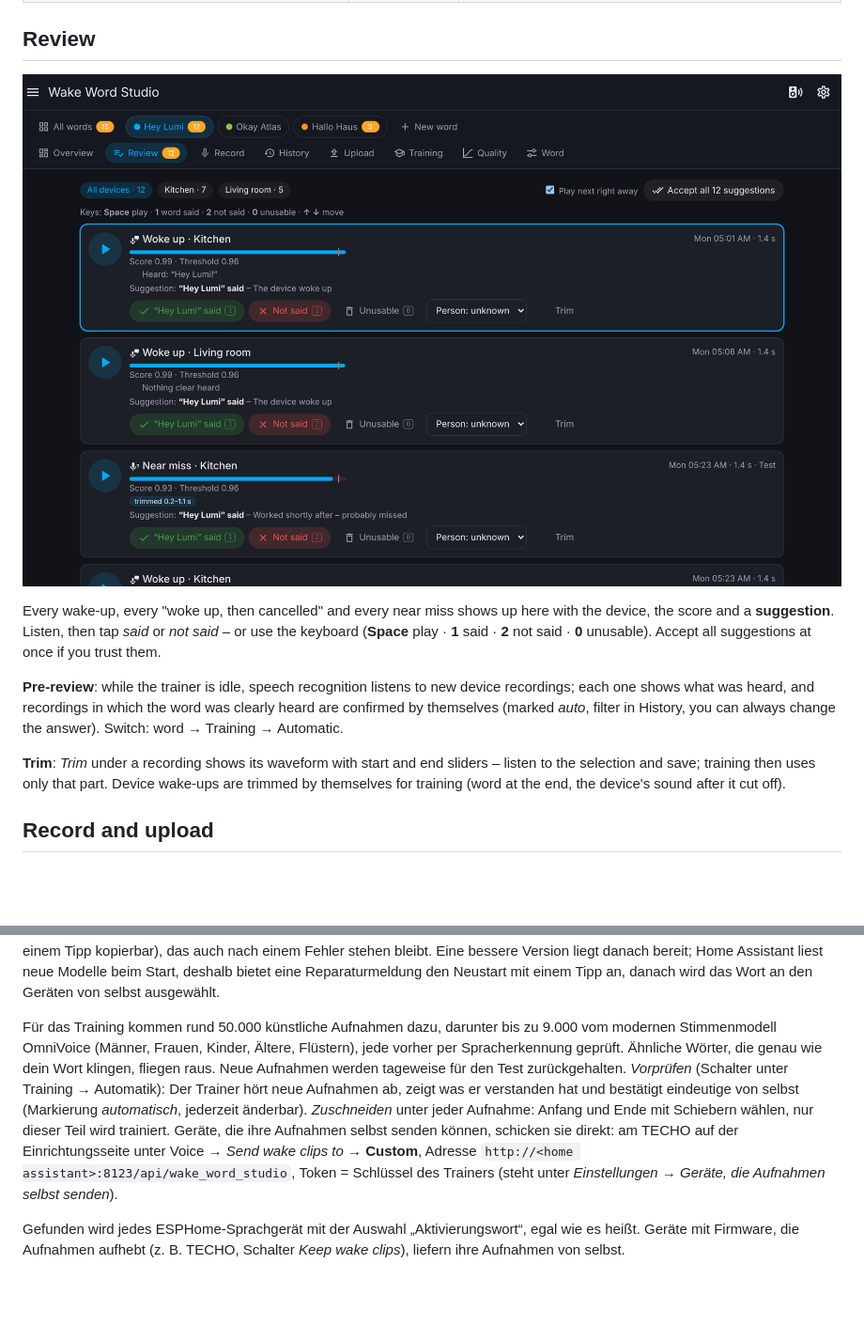
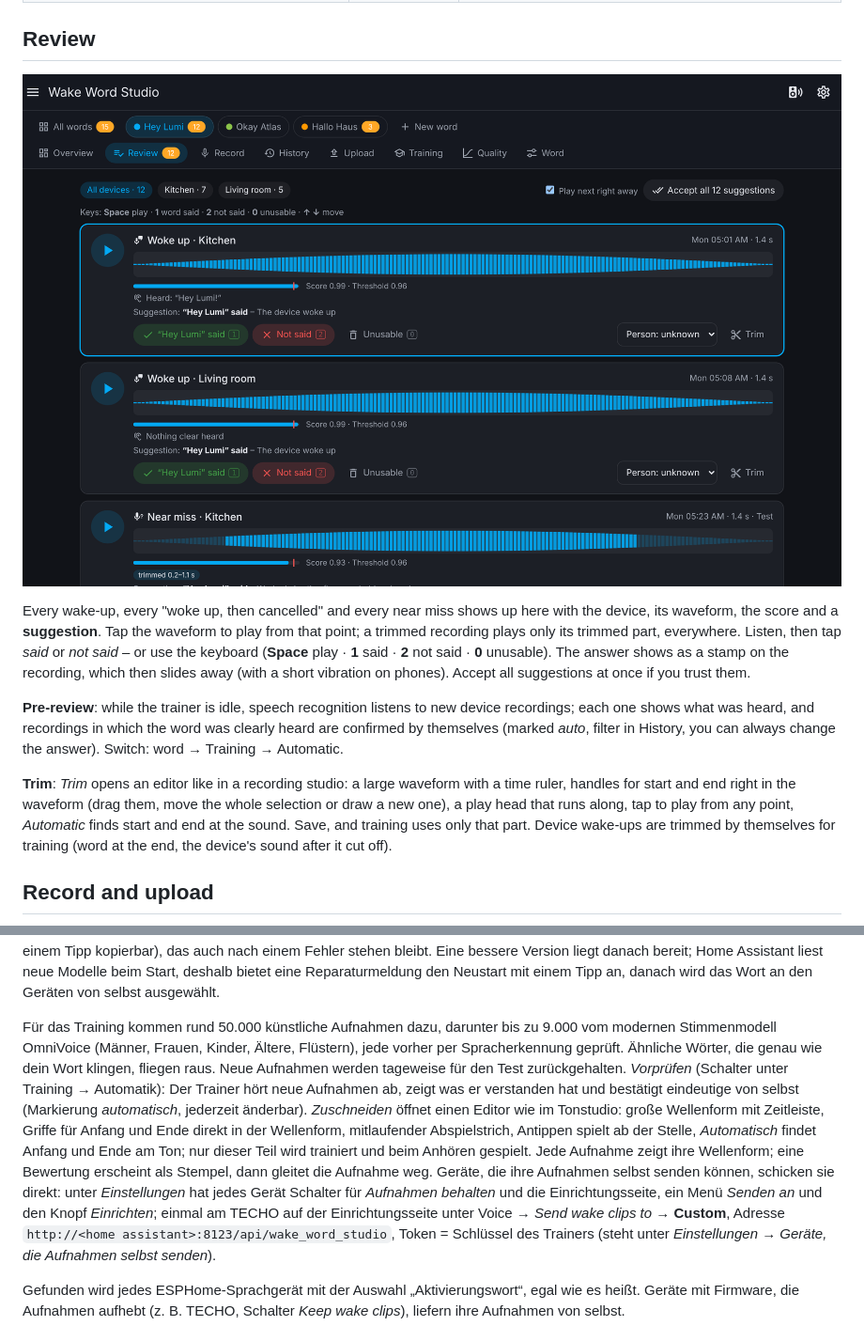
Before and after one commit to Wadim-dev/WakeWordStudio_ha, a Markdown page: README.md, 2 parts joined by grey strips. Shown at 94% size. GitHub-like rendering; pictures changed too: docs/images/review.png; blank space fills up the shorter version.

```diff
--- a/README.md
+++ b/README.md
@@ -81,12 +81,12 @@ Home Assistant Voice PE, ESP32-S3-Box, M5Stack Atom Echo with micro wake word, a
 
 <p align="center"><img src="https://raw.githubusercontent.com/Wadim-dev/WakeWordStudio_ha/main/docs/images/review.png" alt="Review recordings" width="900"></p>
 
-Every wake-up, every "woke up, then cancelled" and every near miss shows up here with the device, the score and a **suggestion**.
-Listen, then tap *said* or *not said* – or use the keyboard (**Space** play · **1** said · **2** not said · **0** unusable). Accept all suggestions at once if you trust them.
+Every wake-up, every "woke up, then cancelled" and every near miss shows up here with the device, its waveform, the score and a **suggestion**. Tap the waveform to play from that point; a trimmed recording plays only its trimmed part, everywhere.
+Listen, then tap *said* or *not said* – or use the keyboard (**Space** play · **1** said · **2** not said · **0** unusable). The answer shows as a stamp on the recording, which then slides away (with a short vibration on phones). Accept all suggestions at once if you trust them.
 
 **Pre-review**: while the trainer is idle, speech recognition listens to new device recordings; each one shows what was heard, and recordings in which the word was clearly heard are confirmed by themselves (marked *auto*, filter in History, you can always change the answer). Switch: word → Training → Automatic.
 
-**Trim**: *Trim* under a recording shows its waveform with start and end sliders – listen to the selection and save; training then uses only that part. Device wake-ups are trimmed by themselves for training (word at the end, the device's sound after it cut off).
+**Trim**: *Trim* opens an editor like in a recording studio: a large waveform with a time ruler, handles for start and end right in the waveform (drag them, move the whole selection or draw a new one), a play head that runs along, tap to play from any point, *Automatic* finds start and end at the sound. Save, and training uses only that part. Device wake-ups are trimmed by themselves for training (word at the end, the device's sound after it cut off).
 
 ## Record and upload
 
@@ -262,7 +262,7 @@ Die Startseite zeigt oben, was gerade zählt (Training mit „fertig ca. HH:MM
 
 Die Seite *Training* zeigt während eines Laufs jeden Schritt mit Startzeit und Dauer, Restzeit und voraussichtliches Ende, eine Karte *Gerade aktiv* mit einem Ladebalken für alles, woran der Trainer gerade arbeitet (der Schritt selbst, der eigene Fortschritt jedes Werkzeugs mit Anzahl, Tempo und Restzeit, der Vorrat von OmniVoice), die Auslastung des Trainers (Prozessor, Arbeitsspeicher, Platte) und das ganze Live-Protokoll des Laufs (bis 500 Zeilen, neueste oben, Filter *Alles / Wichtig / Ausgabe der Werkzeuge*, mit einem Tipp kopierbar), das auch nach einem Fehler stehen bleibt. Eine bessere Version liegt danach bereit; Home Assistant liest neue Modelle beim Start, deshalb bietet eine Reparaturmeldung den Neustart mit einem Tipp an, danach wird das Wort an den Geräten von selbst ausgewählt.
 
-Für das Training kommen rund 50.000 künstliche Aufnahmen dazu, darunter bis zu 9.000 vom modernen Stimmenmodell OmniVoice (Männer, Frauen, Kinder, Ältere, Flüstern), jede vorher per Spracherkennung geprüft. Ähnliche Wörter, die genau wie dein Wort klingen, fliegen raus. Neue Aufnahmen werden tageweise für den Test zurückgehalten. *Vorprüfen* (Schalter unter Training → Automatik): Der Trainer hört neue Aufnahmen ab, zeigt was er verstanden hat und bestätigt eindeutige von selbst (Markierung *automatisch*, jederzeit änderbar). *Zuschneiden* unter jeder Aufnahme: Anfang und Ende mit Schiebern wählen, nur dieser Teil wird trainiert. Geräte, die ihre Aufnahmen selbst senden können, schicken sie direkt: am TECHO auf der Einrichtungsseite unter Voice → *Send wake clips to* → **Custom**, Adresse `http://<home assistant>:8123/api/wake_word_studio`, Token = Schlüssel des Trainers (steht unter *Einstellungen → Geräte, die Aufnahmen selbst senden*).
+Für das Training kommen rund 50.000 künstliche Aufnahmen dazu, darunter bis zu 9.000 vom modernen Stimmenmodell OmniVoice (Männer, Frauen, Kinder, Ältere, Flüstern), jede vorher per Spracherkennung geprüft. Ähnliche Wörter, die genau wie dein Wort klingen, fliegen raus. Neue Aufnahmen werden tageweise für den Test zurückgehalten. *Vorprüfen* (Schalter unter Training → Automatik): Der Trainer hört neue Aufnahmen ab, zeigt was er verstanden hat und bestätigt eindeutige von selbst (Markierung *automatisch*, jederzeit änderbar). *Zuschneiden* öffnet einen Editor wie im Tonstudio: große Wellenform mit Zeitleiste, Griffe für Anfang und Ende direkt in der Wellenform, mitlaufender Abspielstrich, Antippen spielt ab der Stelle, *Automatisch* findet Anfang und Ende am Ton; nur dieser Teil wird trainiert und beim Anhören gespielt. Jede Aufnahme zeigt ihre Wellenform; eine Bewertung erscheint als Stempel, dann gleitet die Aufnahme weg. Geräte, die ihre Aufnahmen selbst senden können, schicken sie direkt: unter *Einstellungen* hat jedes Gerät Schalter für *Aufnahmen behalten* und die Einrichtungsseite, ein Menü *Senden an* und den Knopf *Einrichten*; einmal am TECHO auf der Einrichtungsseite unter Voice → *Send wake clips to* → **Custom**, Adresse `http://<home assistant>:8123/api/wake_word_studio`, Token = Schlüssel des Trainers (steht unter *Einstellungen → Geräte, die Aufnahmen selbst senden*).
 
 Gefunden wird jedes ESPHome-Sprachgerät mit der Auswahl „Aktivierungswort“, egal wie es heißt. Geräte mit Firmware, die Aufnahmen aufhebt (z. B. TECHO, Schalter *Keep wake clips*), liefern ihre Aufnahmen von selbst.
 
```
Also changed, not shown: other parts of README.md (+2 -2 lines), CHANGELOG.md (+7 -0 lines), docs/images/send.png, 7 other files.
